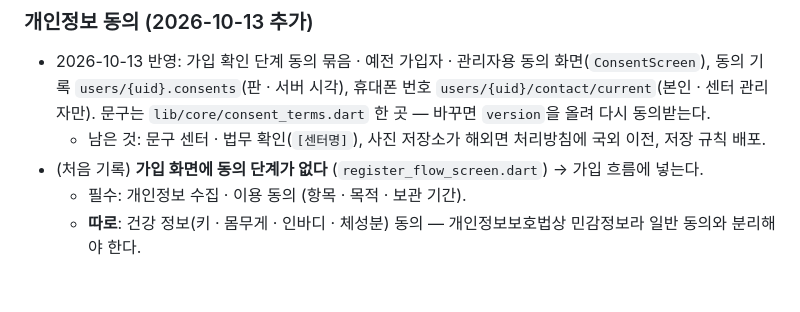
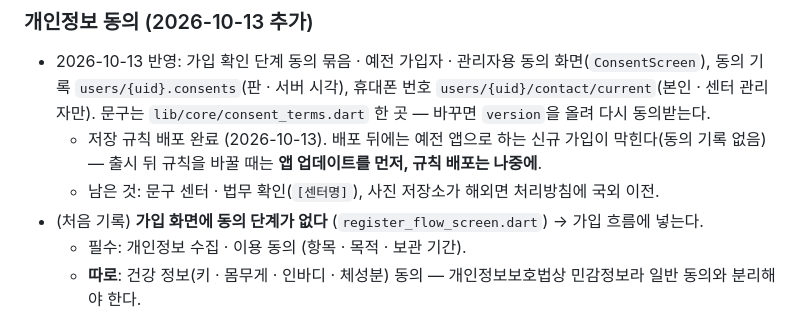
Before and after one commit to piljupark/burnfit, a Markdown page: docs/project-notes/launch-readiness.md, the part around the change. Drawn GitHub-style; blank space fills up the shorter version.

Commit message:
docs: 가입 동의 규칙 배포 완료, 규칙 바꿀 때 순서
Co-Authored-By: Claude Opus 5.5 <noreply@anthropic.com>

```diff
--- a/docs/project-notes/launch-readiness.md
+++ b/docs/project-notes/launch-readiness.md
@@ -32,7 +32,8 @@
 ### 개인정보 동의 (2026-10-13 추가)
 
 - 2026-10-13 반영: 가입 확인 단계 동의 묶음 · 예전 가입자 · 관리자용 동의 화면(`ConsentScreen`), 동의 기록 `users/{uid}.consents`(판 · 서버 시각), 휴대폰 번호 `users/{uid}/contact/current`(본인 · 센터 관리자만). 문구는 `lib/core/consent_terms.dart` 한 곳 — 바꾸면 `version`을 올려 다시 동의받는다.
-  - 남은 것: 문구 센터 · 법무 확인(`[센터명]`), 사진 저장소가 해외면 처리방침에 국외 이전, 저장 규칙 배포.
+  - 저장 규칙 배포 완료 (2026-10-13). 배포 뒤에는 예전 앱으로 하는 신규 가입이 막힌다(동의 기록 없음) — 출시 뒤 규칙을 바꿀 때는 **앱 업데이트를 먼저, 규칙 배포는 나중에**.
+  - 남은 것: 문구 센터 · 법무 확인(`[센터명]`), 사진 저장소가 해외면 처리방침에 국외 이전.
 - (처음 기록) **가입 화면에 동의 단계가 없다** (`register_flow_screen.dart`) → 가입 흐름에 넣는다.
   - 필수: 개인정보 수집 · 이용 동의 (항목 · 목적 · 보관 기간).
   - **따로**: 건강 정보(키 · 몸무게 · 인바디 · 체성분) 동의 — 개인정보보호법상 민감정보라 일반 동의와 분리해야 한다.
```
